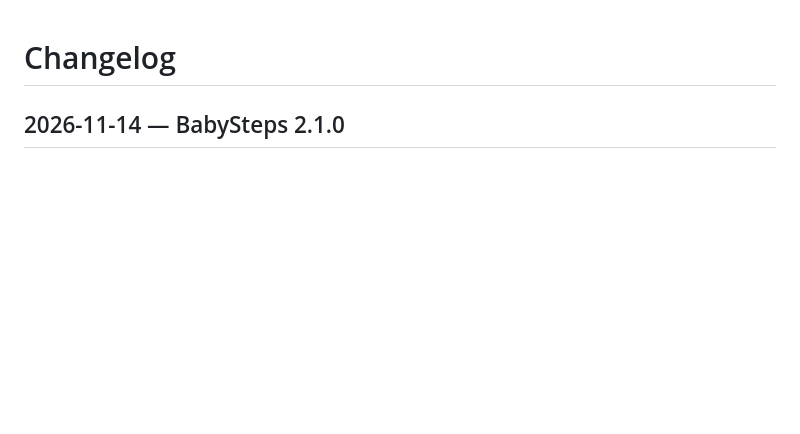
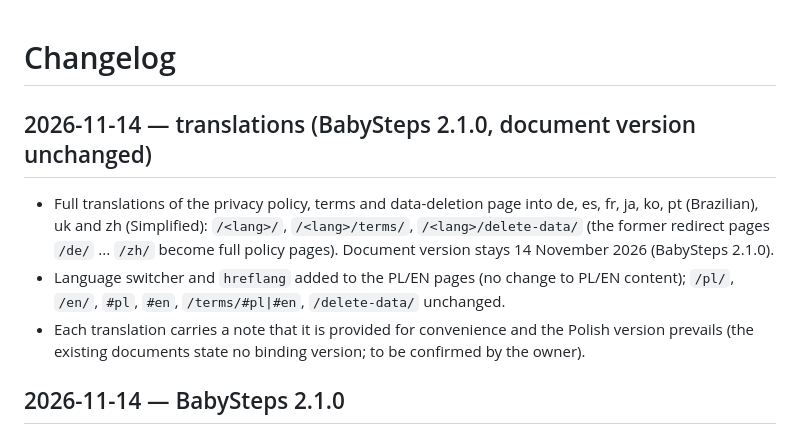
Before and after one commit to MacSiem/babysteps-privacy, a Markdown page: CHANGELOG.md, the part around the change. Drawn GitHub-style; blank space fills up the shorter version.

```diff
--- a/CHANGELOG.md
+++ b/CHANGELOG.md
@@ -1,4 +1,10 @@
 # Changelog
+
+## 2026-11-14 — translations (BabySteps 2.1.0, document version unchanged)
+
+- Full translations of the privacy policy, terms and data-deletion page into de, es, fr, ja, ko, pt (Brazilian), uk and zh (Simplified): `/<lang>/`, `/<lang>/terms/`, `/<lang>/delete-data/` (the former redirect pages `/de/` ... `/zh/` become full policy pages). Document version stays 14 November 2026 (BabySteps 2.1.0).
+- Language switcher and `hreflang` added to the PL/EN pages (no change to PL/EN content); `/pl/`, `/en/`, `#pl`, `#en`, `/terms/#pl|#en`, `/delete-data/` unchanged.
+- Each translation carries a note that it is provided for convenience and the Polish version prevails (the existing documents state no binding version; to be confirmed by the owner).
 
 ## 2026-11-14 — BabySteps 2.1.0
 
```
Also changed, not shown: README.md (+11 -4 lines).
